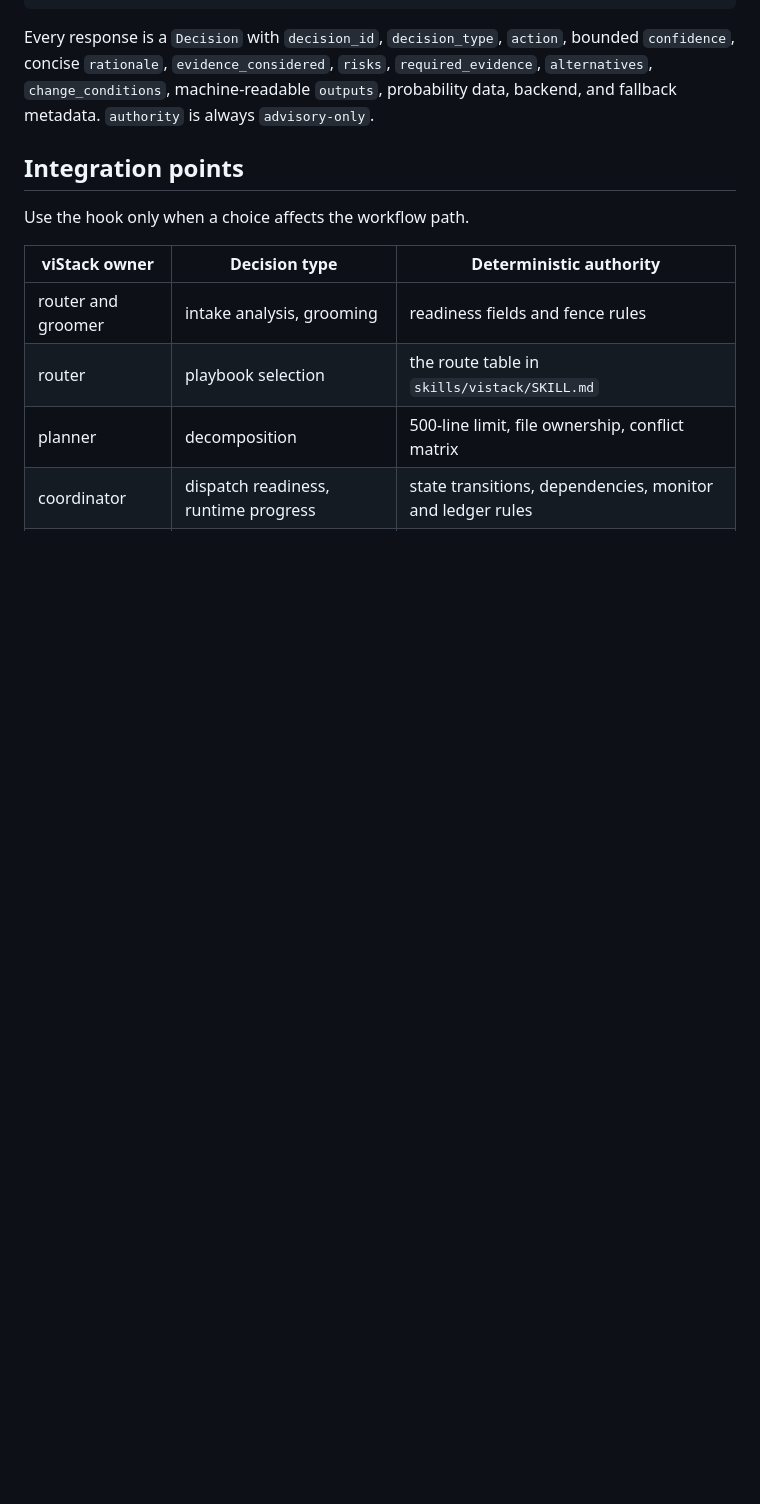
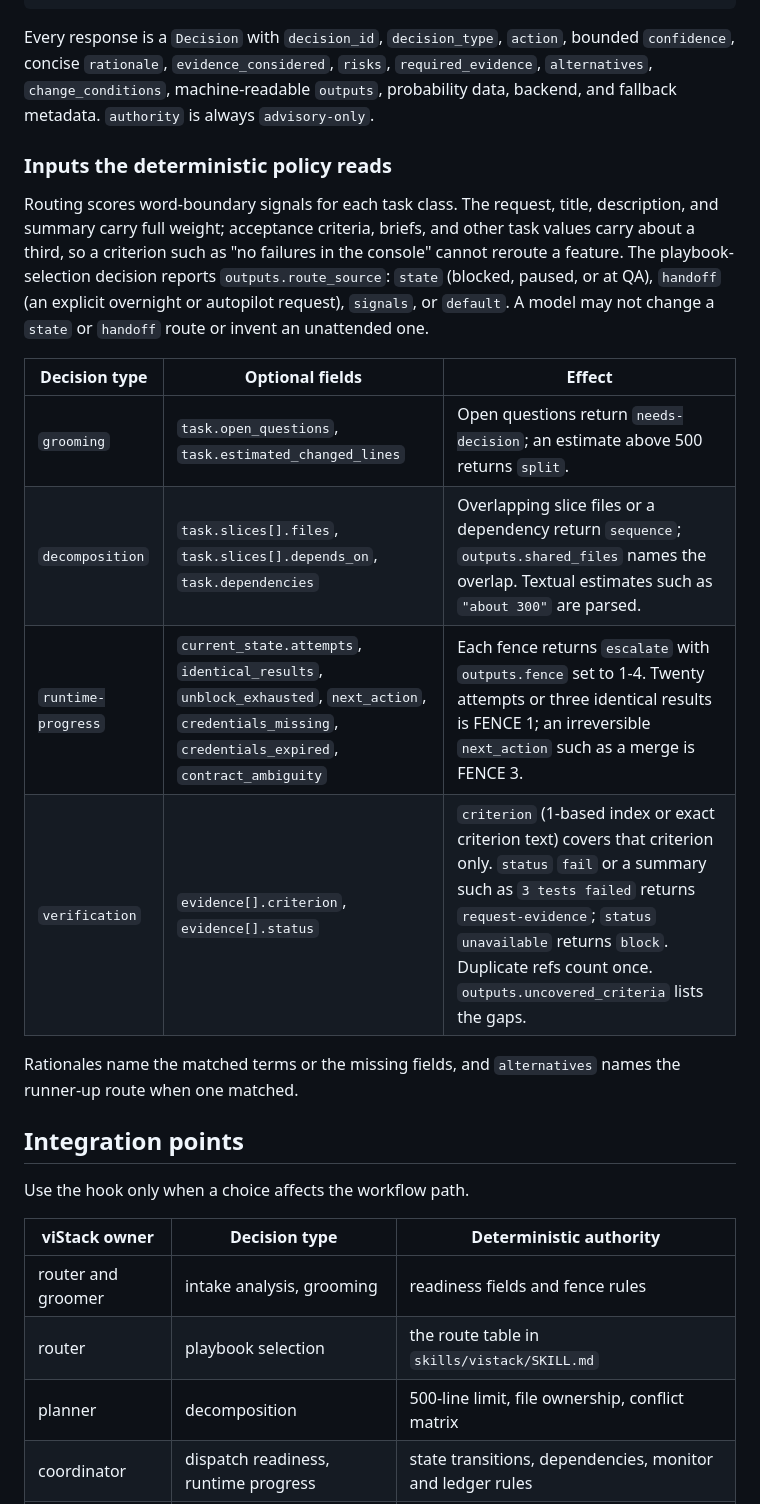
Before and after one commit to vianch/vistack, a Markdown page: docs/guide/laya-decision-engine.md, the part around one of its changes. Drawn GitHub-style; blank space fills up the shorter version.

```diff
--- a/docs/guide/laya-decision-engine.md
+++ b/docs/guide/laya-decision-engine.md
@@ -238,6 +243,25 @@ Every response is a `Decision` with `decision_id`, `decision_type`, `action`, bo
 `confidence`, concise `rationale`, `evidence_considered`, `risks`, `required_evidence`,
 `alternatives`, `change_conditions`, machine-readable `outputs`, probability data, backend,
 and fallback metadata. `authority` is always `advisory-only`.
+
+### Inputs the deterministic policy reads
+
+Routing scores word-boundary signals for each task class. The request, title, description,
+and summary carry full weight; acceptance criteria, briefs, and other task values carry about
+a third, so a criterion such as "no failures in the console" cannot reroute a feature. The
+playbook-selection decision reports `outputs.route_source`: `state` (blocked, paused, or at
+QA), `handoff` (an explicit overnight or autopilot request), `signals`, or `default`. A model
+may not change a `state` or `handoff` route or invent an unattended one.
+
+| Decision type | Optional fields | Effect |
+|---|---|---|
+| `grooming` | `task.open_questions`, `task.estimated_changed_lines` | Open questions return `needs-decision`; an estimate above 500 returns `split`. |
+| `decomposition` | `task.slices[].files`, `task.slices[].depends_on`, `task.dependencies` | Overlapping slice files or a dependency return `sequence`; `outputs.shared_files` names the overlap. Textual estimates such as `"about 300"` are parsed. |
+| `runtime-progress` | `current_state.attempts`, `identical_results`, `unblock_exhausted`, `next_action`, `credentials_missing`, `credentials_expired`, `contract_ambiguity` | Each fence returns `escalate` with `outputs.fence` set to 1-4. Twenty attempts or three identical results is FENCE 1; an irreversible `next_action` such as a merge is FENCE 3. |
+| `verification` | `evidence[].criterion`, `evidence[].status` | `criterion` (1-based index or exact criterion text) covers that criterion only. `status` `fail` or a summary such as `3 tests failed` returns `request-evidence`; `status` `unavailable` returns `block`. Duplicate refs count once. `outputs.uncovered_criteria` lists the gaps. |
+
+Rationales name the matched terms or the missing fields, and `alternatives` names the
+runner-up route when one matched.
 
 ## Integration points
 
```
Also changed, not shown: other parts of docs/guide/laya-decision-engine.md (+21 -4 lines).
